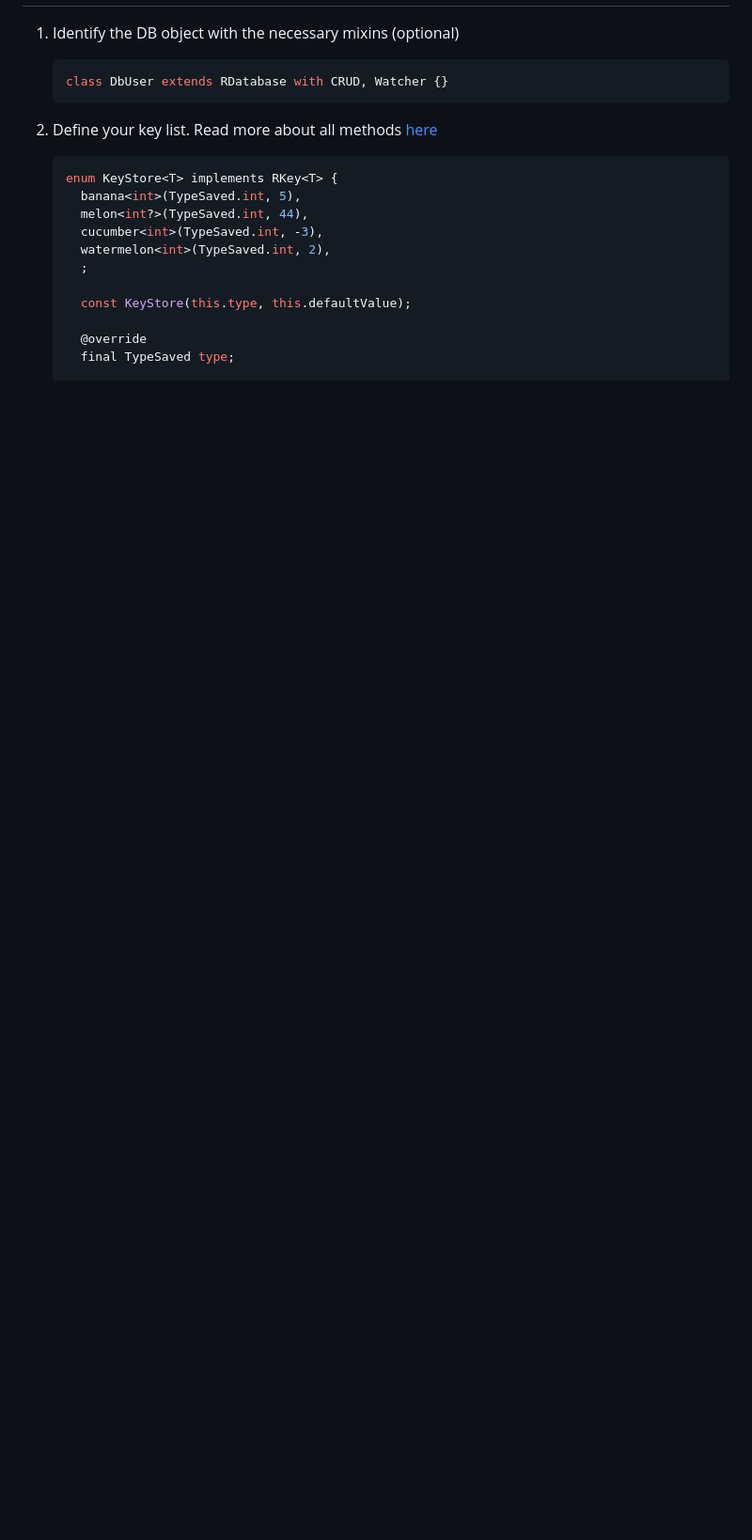
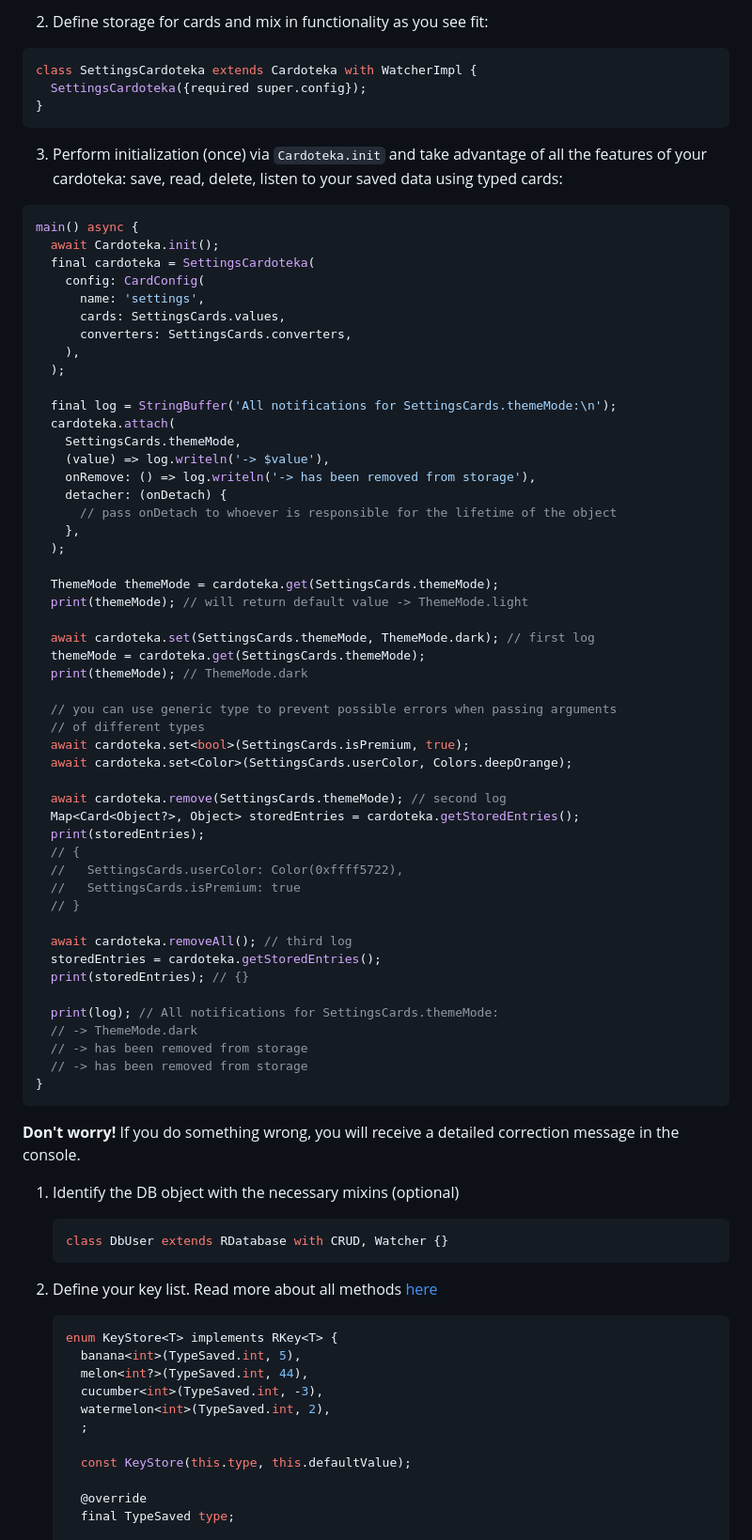
Before and after one commit to PackRuble/cardoteka, a Markdown page: README.md, the part around the change printed below. Shown: that part at 94% size. GitHub-like rendering; blank space fills up the shorter version.

Commit message:
upd: how to use - readme

````diff
--- a/README.md
+++ b/README.md
@@ -20,3 +52,67 @@ In progress...
+2. Define storage for cards and mix in functionality as you see fit:
+
+```dart
+class SettingsCardoteka extends Cardoteka with WatcherImpl {
+  SettingsCardoteka({required super.config});
+}
+```
+
+3. Perform initialization (once) via `Cardoteka.init` and take advantage of all the features of your cardoteka: save, read, delete, listen to your saved data using typed cards:
+
+```dart
+main() async {
+  await Cardoteka.init();
+  final cardoteka = SettingsCardoteka(
+    config: CardConfig(
+      name: 'settings',
+      cards: SettingsCards.values,
+      converters: SettingsCards.converters,
+    ),
+  );
+
+  final log = StringBuffer('All notifications for SettingsCards.themeMode:\n');
+  cardoteka.attach(
+    SettingsCards.themeMode,
+    (value) => log.writeln('-> $value'),
+    onRemove: () => log.writeln('-> has been removed from storage'),
+    detacher: (onDetach) {
+      // pass onDetach to whoever is responsible for the lifetime of the object
+    },
+  );
+
+  ThemeMode themeMode = cardoteka.get(SettingsCards.themeMode);
+  print(themeMode); // will return default value -> ThemeMode.light
+
+  await cardoteka.set(SettingsCards.themeMode, ThemeMode.dark); // first log
+  themeMode = cardoteka.get(SettingsCards.themeMode);
+  print(themeMode); // ThemeMode.dark
+
+  // you can use generic type to prevent possible errors when passing arguments
+  // of different types
+  await cardoteka.set<bool>(SettingsCards.isPremium, true);
+  await cardoteka.set<Color>(SettingsCards.userColor, Colors.deepOrange);
+
+  await cardoteka.remove(SettingsCards.themeMode); // second log
+  Map<Card<Object?>, Object> storedEntries = cardoteka.getStoredEntries();
+  print(storedEntries);
+  // {
+  //   SettingsCards.userColor: Color(0xffff5722),
+  //   SettingsCards.isPremium: true
+  // }
+
+  await cardoteka.removeAll(); // third log
+  storedEntries = cardoteka.getStoredEntries();
+  print(storedEntries); // {}
+
+  print(log); // All notifications for SettingsCards.themeMode:
+  // -> ThemeMode.dark
+  // -> has been removed from storage
+  // -> has been removed from storage
+}
+```
+
+**Don't worry!** If you do something wrong, you will receive a detailed
+correction message in the console.
 
 1. Identify the DB object with the necessary mixins (optional)
    ```dart
````
Also changed, not shown: other parts of README.md (+41 -9 lines).
